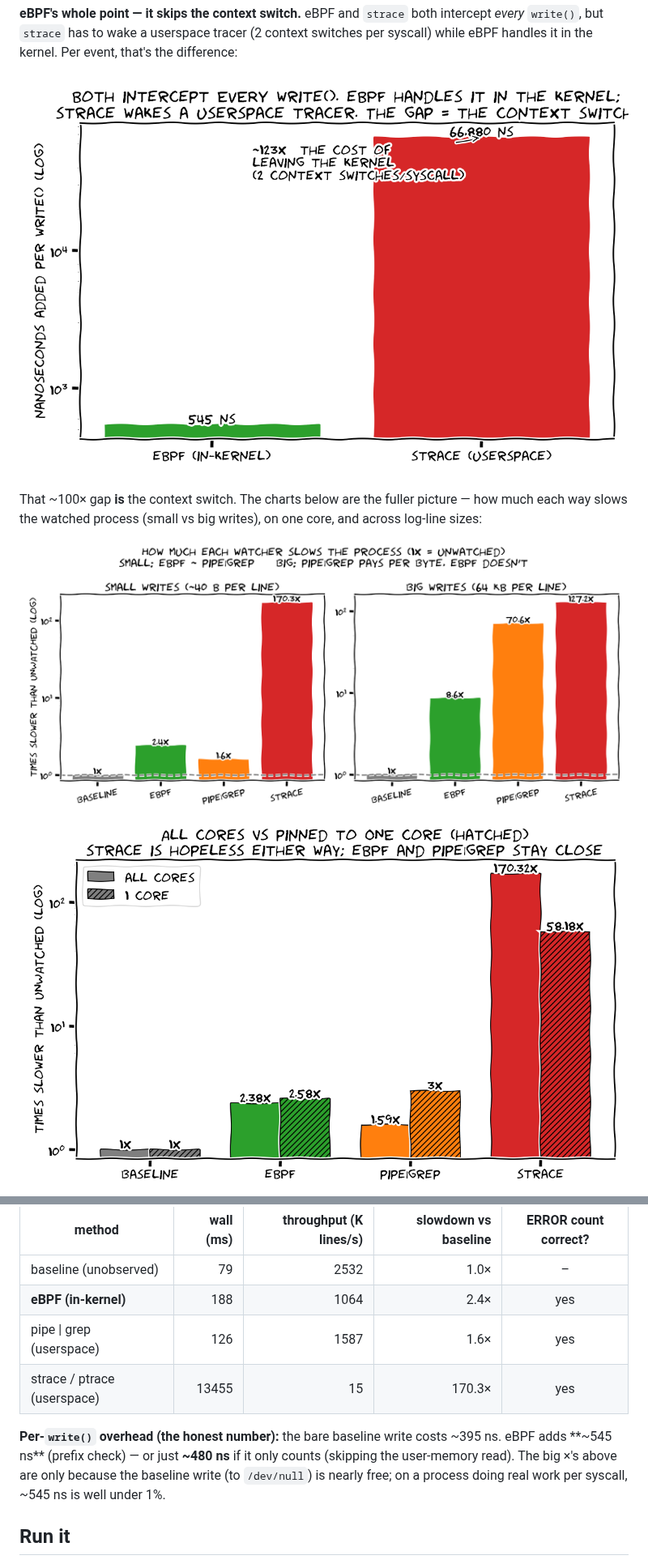
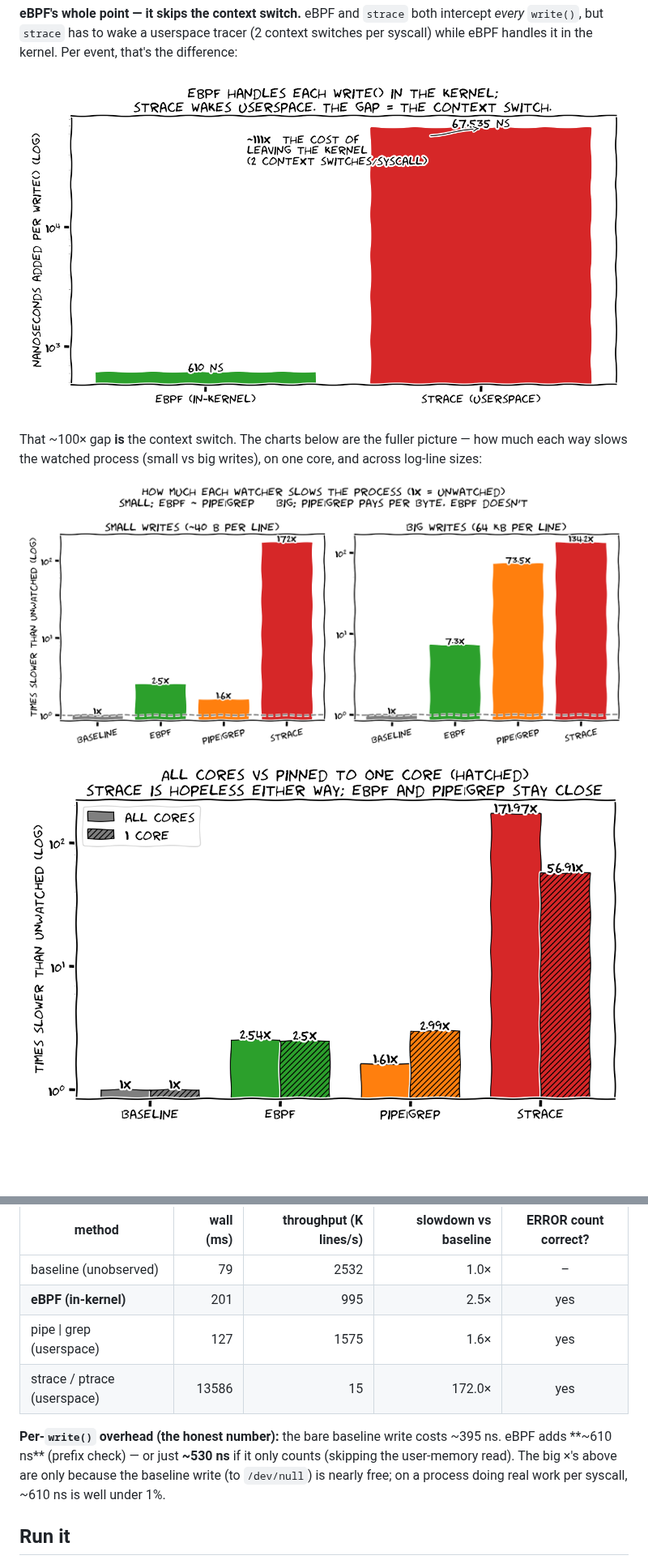
Before and after one commit to aviNaftalis/ebpf-vs-userspace, a Markdown page: README.md, 2 parts joined by grey strips. Shown at 81% size. GitHub-like rendering; pictures changed too: docs/img/contextswitch.png, docs/img/cores.png, docs/img/results.png; folded sections open; blank space fills up the shorter version.

Commit message:
ci: refresh benchmark results [skip ci]

```diff
--- a/README.md
+++ b/README.md
@@ -63,11 +63,11 @@ _Generated by CI on 2026-06-17, kernel `6.17.0-1018-azure`, 4 CPUs. Workload: 20
 | method | wall (ms) | throughput (K lines/s) | slowdown vs baseline | ERROR count correct? |
 |---|--:|--:|--:|:--:|
 | baseline (unobserved) | 79 | 2532 | 1.0× | – |
-| **eBPF (in-kernel)** | 188 | 1064 | 2.4× | yes |
-| pipe \| grep (userspace) | 126 | 1587 | 1.6× | yes |
-| strace / ptrace (userspace) | 13455 | 15 | 170.3× | yes |
+| **eBPF (in-kernel)** | 201 | 995 | 2.5× | yes |
+| pipe \| grep (userspace) | 127 | 1575 | 1.6× | yes |
+| strace / ptrace (userspace) | 13586 | 15 | 172.0× | yes |
 
-**Per-`write()` overhead (the honest number):** the bare baseline write costs ~395 ns. eBPF adds **~545 ns** (prefix check) — or just **~480 ns** if it only counts (skipping the user-memory read). The big ×'s above are only because the baseline write (to `/dev/null`) is nearly free; on a process doing real work per syscall, ~545 ns is well under 1%.
+**Per-`write()` overhead (the honest number):** the bare baseline write costs ~395 ns. eBPF adds **~610 ns** (prefix check) — or just **~530 ns** if it only counts (skipping the user-memory read). The big ×'s above are only because the baseline write (to `/dev/null`) is nearly free; on a process doing real work per syscall, ~610 ns is well under 1%.
 
 <!-- RESULTS:END -->
 
```
